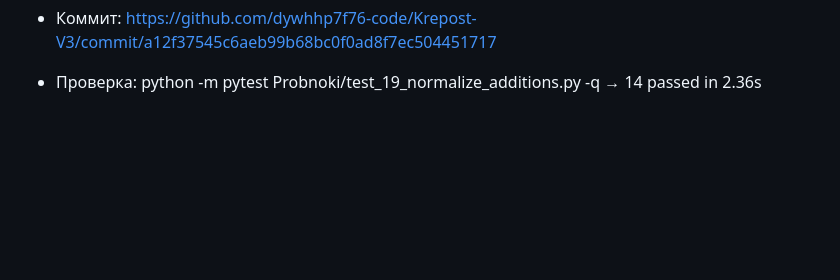
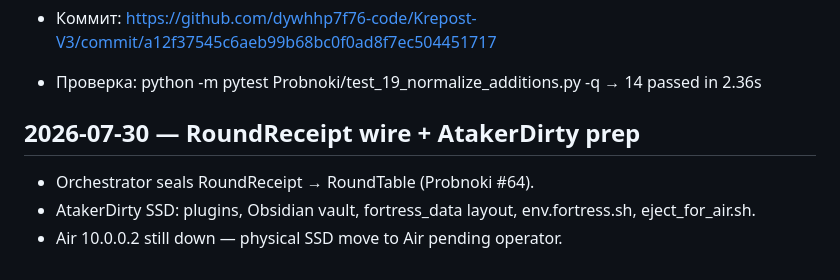
Before and after one commit to dywhhp7f76-code/Krepost_Z.codeProject, a Markdown page: _handoff/LATEST.md, the part around the change. GitHub-like rendering; blank space fills up the shorter version.

Commit message:
docs(handoff): RoundReceipt wire + AtakerDirty SSD prep note
Co-authored-by: Cursor <cursoragent@cursor.com>

```diff
--- a/_handoff/LATEST.md
+++ b/_handoff/LATEST.md
@@ -498,3 +498,9 @@ EXIT=0
 - feat: normalize.py — ASCII fast-path и MAX_NORMALIZE_LENGTH guard (аддитивно, API не менялся; full-width записи в _HOMOGLYPH_MAP не добавлены — NFKC уже покрывает)
 - Коммит: https://github.com/dywhhp7f76-code/Krepost-V3/commit/a12f37545c6aeb99b68bc0f0ad8f7ec504451717
 - Проверка: python -m pytest Probnoki/test_19_normalize_additions.py -q → 14 passed in 2.36s
+
+## 2026-07-30 — RoundReceipt wire + AtakerDirty prep
+
+- Orchestrator seals RoundReceipt → RoundTable (Probnoki #64).
+- AtakerDirty SSD: plugins, Obsidian vault, fortress_data layout, env.fortress.sh, eject_for_air.sh.
+- Air 10.0.0.2 still down — physical SSD move to Air pending operator.
```
